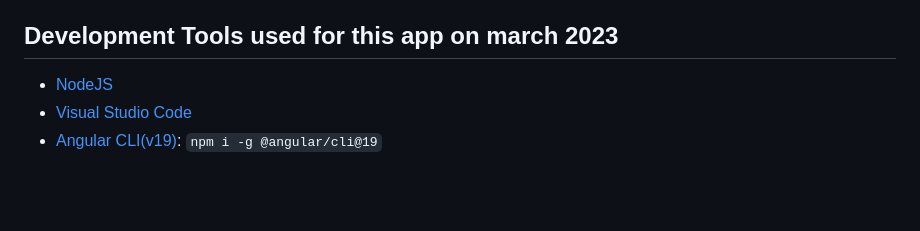
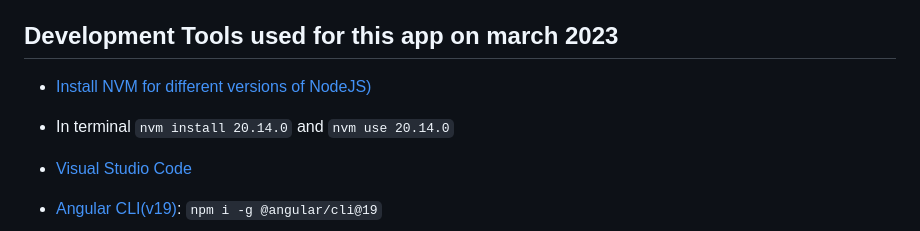
Before and after one commit to JosVermoesen/cdd-ng, a Markdown page: README.md, the part around the change. Rendered like a GitHub page; blank space fills up the shorter version.

```diff
--- a/README.md
+++ b/README.md
@@ -9,7 +9,9 @@ Your data is stored as json files inside the localStorage of the browser you are
 
 ## Development Tools used for this app on march 2023
 
-- [NodeJS](https://nodejs.org/)
+- [Install NVM for different versions of NodeJS)](https://github.com/coreybutler/nvm-windows/releases)
+- In terminal `nvm install 20.14.0` and `nvm use 20.14.0`
+
 - [Visual Studio Code](https://code.visualstudio.com/)
 - [Angular CLI(v19)](https://www.npmjs.com/package/@angular/cli): `npm i -g @angular/cli@19`
 
```
